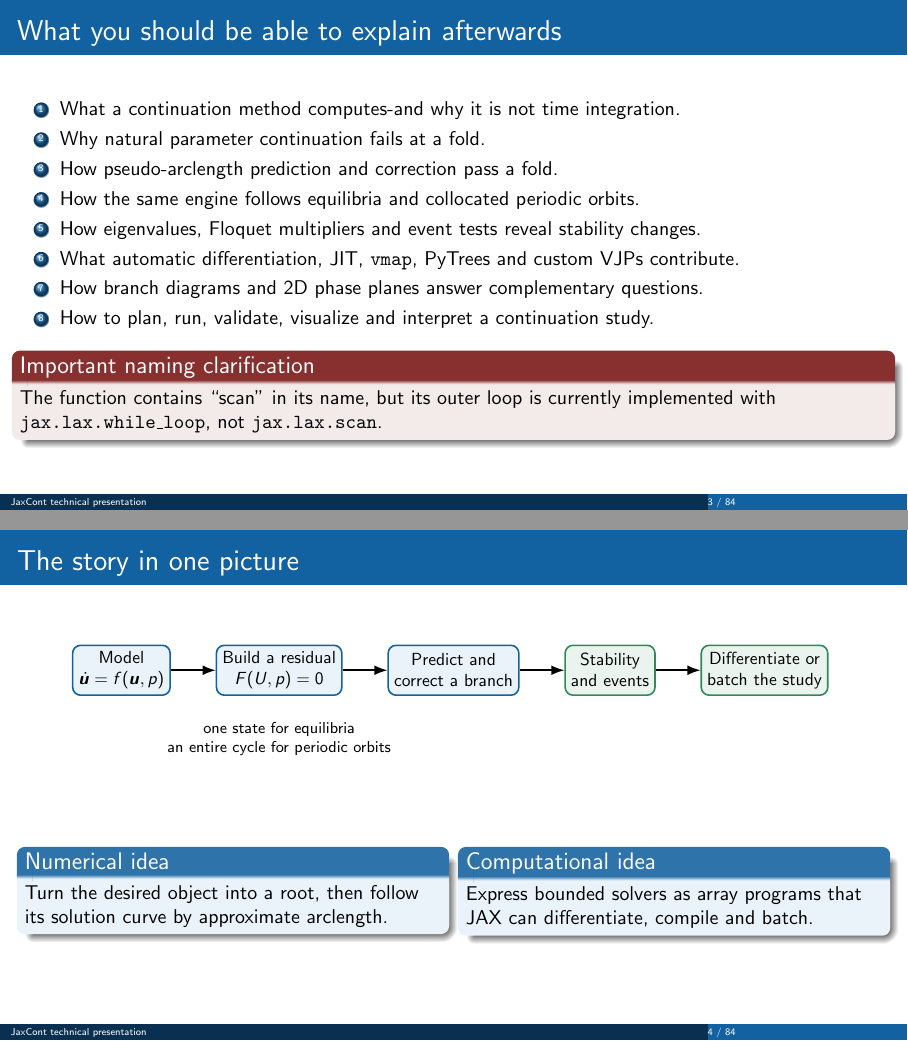
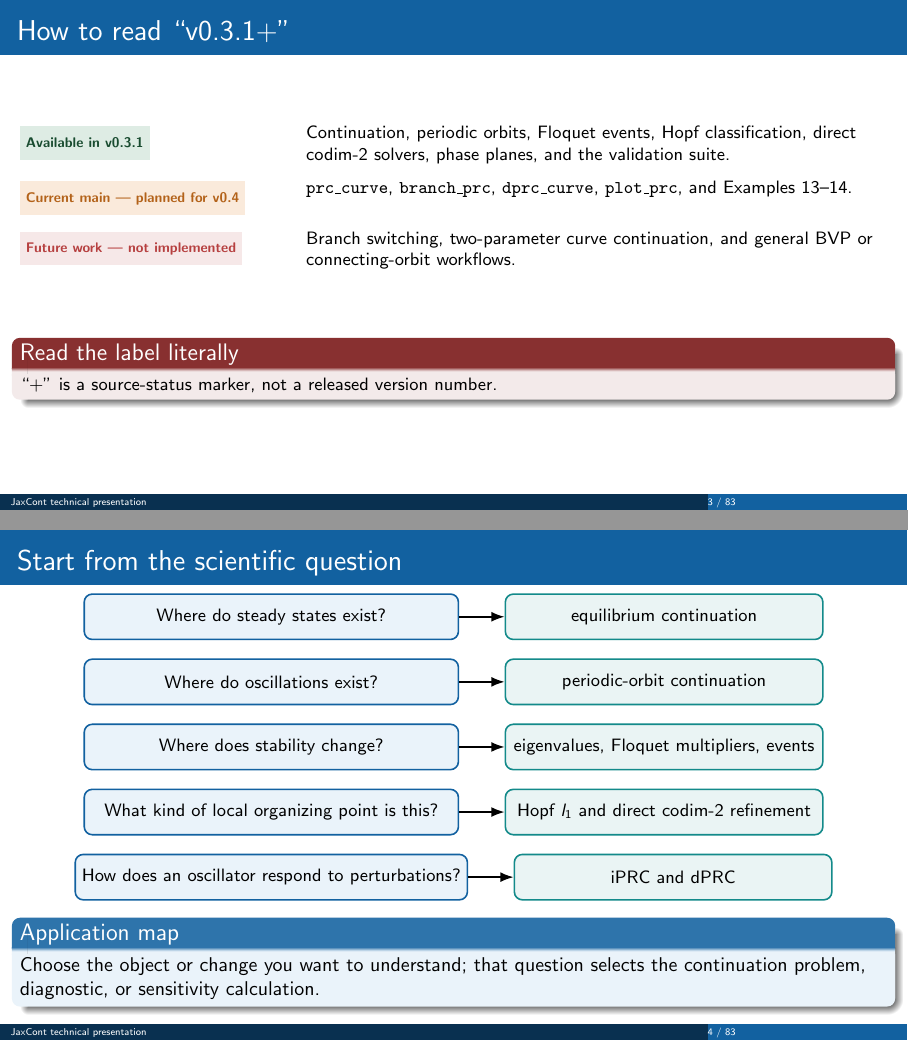
Before and after one commit to Ziaeemehr/JaxCont, LaTeX slides (notes/technical_presentation/jaxcont_technical_presentation.tex, which reads notes/technical_presentation/chapters/01_orientation.tex): pages 3 and 4 of 84 before the commit and pages 3 and 4 of 83 after it, joined at a grey line. Compiled offline with pdfLaTeX.

Commit message:
docs(presentation): orient newcomers to v0.3.1+

```diff
--- a/notes/technical_presentation/chapters/01_orientation.tex
+++ b/notes/technical_presentation/chapters/01_orientation.tex
@@ -2,49 +2,109 @@
   {What can JaxCont compute, and where should a newcomer begin?}
   {Featured application: one model viewed as branches, cycles, phase geometry, and phase sensitivity}
 
-\begin{frame}{What you should be able to explain afterwards}
-\begin{enumerate}
-  \item What a continuation method computes-and why it is not time integration.
-  \item Why natural parameter continuation fails at a fold.
-  \item How pseudo-arclength prediction and correction pass a fold.
-  \item How the same engine follows equilibria and collocated periodic orbits.
-  \item How eigenvalues, Floquet multipliers and event tests reveal stability changes.
-  \item What automatic differentiation, JIT, \texttt{vmap}, PyTrees and custom VJPs contribute.
-  \item How branch diagrams and 2D phase planes answer complementary questions.
-  \item How to plan, run, validate, visualize and interpret a continuation study.
-\end{enumerate}
-\begin{alertblock}{Important naming clarification}
-The function contains ``scan'' in its name, but its outer loop is currently
-implemented with \texttt{jax.lax.while\_loop}, not \texttt{jax.lax.scan}.
+\begin{frame}{How to read ``v0.3.1+''}
+\small
+\begin{columns}[T,onlytextwidth]
+\column{.30\textwidth}
+\releasedbadge
+\column{.67\textwidth}
+Continuation, periodic orbits, Floquet events, Hopf classification,
+direct codim-2 solvers, phase planes, and the validation suite.
+\end{columns}
+
+\vspace{4mm}
+\begin{columns}[T,onlytextwidth]
+\column{.30\textwidth}
+\mainbadge
+\column{.67\textwidth}
+\texttt{prc\_curve}, \texttt{branch\_prc}, \texttt{dprc\_curve},
+\texttt{plot\_prc}, and Examples 13--14.
+\end{columns}
+
+\vspace{4mm}
+\begin{columns}[T,onlytextwidth]
+\column{.30\textwidth}
+\futurebadge
+\column{.67\textwidth}
+Branch switching, two-parameter curve continuation, and general BVP or
+connecting-orbit workflows.
+\end{columns}
+
+\vfill
+\begin{alertblock}{Read the label literally}
+``+'' is a source-status marker, not a released version number.
 \end{alertblock}
 \end{frame}
 
-\begin{frame}{The story in one picture}
+\begin{frame}{Start from the scientific question}
 \centering
-\begin{tikzpicture}[scale=.88,transform shape,node distance=8mm and 9mm,>=Latex,
- box/.style={rounded corners,draw=JaxBlue,thick,fill=SoftBlue,minimum height=10mm,align=center},
- fast/.style={rounded corners,draw=JaxGreen,thick,fill=JaxGreen!10,minimum height=10mm,align=center}]
-\node[box] (model) {Model\\$\dot{\state}=f(\state,p)$};
-\node[box,right=of model] (residual) {Build a residual\\$F(U,p)=0$};
-\node[box,right=of residual] (pc) {Predict and\\correct a branch};
-\node[fast,right=of pc] (analyze) {Stability\\and events};
-\node[fast,right=of analyze] (batch) {Differentiate or\\batch the study};
-\draw[->,thick] (model)--(residual);
-\draw[->,thick] (residual)--(pc);
-\draw[->,thick] (pc)--(analyze);
-\draw[->,thick] (analyze)--(batch);
-\node[below=4mm of residual,align=center,font=\small] {one state for equilibria\\an entire cycle for periodic orbits};
+\begin{tikzpicture}[node distance=3.2mm and 8mm,>=Latex,
+ question/.style={rounded corners,draw=JaxBlue,thick,fill=SoftBlue,
+   minimum width=66mm,minimum height=8mm,align=left,font=\small},
+ method/.style={rounded corners,draw=JaxTeal,thick,fill=JaxTeal!9,
+   minimum width=56mm,minimum height=8mm,align=center,font=\small}]
+\node[question] (q1) {Where do steady states exist?};
+\node[method,right=of q1] (m1) {equilibrium continuation};
+\node[question,below=of q1] (q2) {Where do oscillations exist?};
+\node[method,right=of q2] (m2) {periodic-orbit continuation};
+\node[question,below=of q2] (q3) {Where does stability change?};
+\node[method,right=of q3] (m3) {eigenvalues, Floquet multipliers, events};
+\node[question,below=of q3] (q4) {What kind of local organizing point is this?};
+\node[method,right=of q4] (m4) {Hopf $l_1$ and direct codim-2 refinement};
+\node[question,below=of q4] (q5) {How does an oscillator respond to perturbations?};
+\node[method,right=of q5] (m5) {iPRC and dPRC};
+\foreach \i in {1,...,5}{\draw[->,thick] (q\i)--(m\i);}
 \end{tikzpicture}
-\vspace{10mm}
-\begin{columns}[T]
-\column{.48\textwidth}
-\begin{block}{Numerical idea}
-Turn the desired object into a root, then follow its solution curve by approximate arclength.
+
+\vfill
+\begin{block}{Application map}
+Choose the object or change you want to understand; that question selects the
+continuation problem, diagnostic, or sensitivity calculation.
 \end{block}
-\column{.48\textwidth}
-\begin{block}{Computational idea}
-Express bounded solvers as array programs that JAX can differentiate, compile and batch.
+\end{frame}
+
+\begin{frame}{Choose a route through the presentation}
+\begin{columns}[T,onlytextwidth]
+\column{.32\textwidth}
+\begin{block}{Overview route}
+\centering
+\small Chapters
+
+\Large 1, 2
+
+\normalsize selected 3, 5, 8
+
+\Large 11, 12
+
+\vspace{2mm}
+\small Intuition, representative outputs, workflow, and boundaries.
+\end{block}
+
+\column{.32\textwidth}
+\begin{block}{Methods route}
+\centering
+\small Chapters
+
+\Large 2--7, 10
+
+\vspace{8.4mm}
+\small Algorithms, stability, local refinements, and validation.
+\end{block}
+
+\column{.32\textwidth}
+\begin{block}{Complete route}
+\centering
+\small Chapters
+
+\Large 1--12
+
+\vspace{8.4mm}
+\small The full narrative, including applications and guided workflows.
 \end{block}
 \end{columns}
+
+\vfill
+\centering
+\textcolor{JaxTeal}{Every route ends with scope and limitations in Chapter 12.}
 \end{frame}
 
```
Also changed, not shown: notes/technical_presentation/chapters/01_orientation.tex (86 more changed lines).
